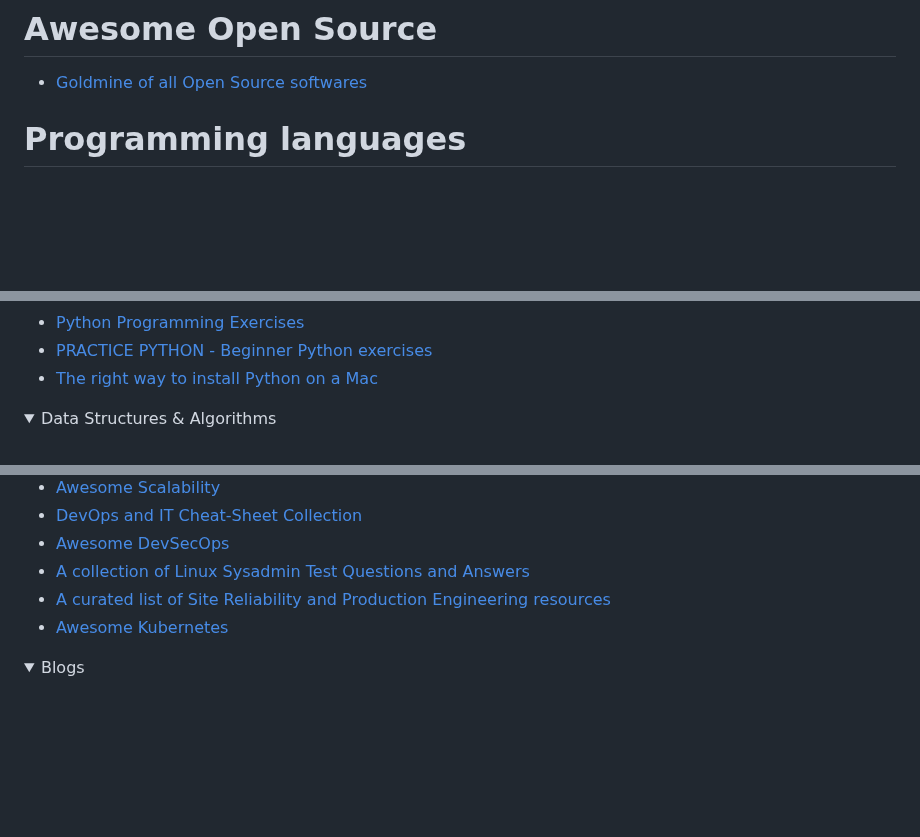
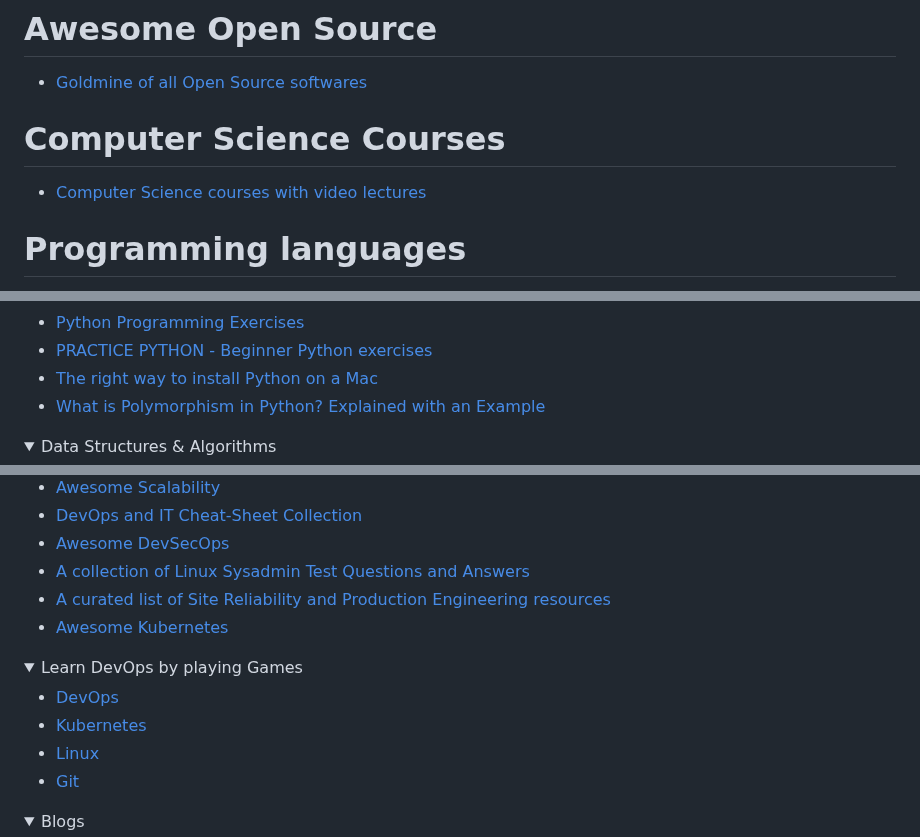
Before and after one commit to mfaisalkhatri/awesome-learning, a Markdown page: readme.md, 3 parts joined by grey strips. Rendered like a GitHub page; folded sections open; blank space fills up the shorter version.

Commit message:
added links to learn programming languages, devops,cybersecurity by playing games, added link to CS courses (#384)

```diff
--- a/readme.md
+++ b/readme.md
@@ -23,6 +23,10 @@ I have been asked by many about my career transformation journey from Manual Tes
 # Awesome Open Source
 
 - [Goldmine of all Open Source softwares](https://awesomeopensource.com)
+
+# Computer Science Courses
+
+- [Computer Science courses with video lectures](https://github.com/Developer-Y/cs-video-courses)
 
 # Programming languages
 
@@ -158,6 +162,7 @@ I have been asked by many about my career transformation journey from Manual Tes
 - [Python Programming Exercises](https://inventwithpython.com/pythongently/)
 - [PRACTICE PYTHON - Beginner Python exercises](https://www.practicepython.org/)
 - [The right way to install Python on a Mac](https://medium.com/marvelous-mlops/the-rightway-to-install-python-on-a-mac-f3146d9d9a32)
+- [What is Polymorphism in Python? Explained with an Example](https://www.freecodecamp.org/news/what-is-polymorphism-in-python-example/)
 
 </details>
 
@@ -1448,6 +1457,16 @@ I have been asked by many about my career transformation journey from Manual Tes
 </details>
 
 <details>
+<summary>Learn DevOps by playing Games</summary>
+
+ - [DevOps](https://devops.games/)
+ - [Kubernetes](http://k8sgames.com)
+ - [Linux](http://overthewire.org)
+ - [Git](http://ohmygit.org)
+
+</details>
+
+<details>
 <summary>Blogs</summary>
 
 - [DevOps.com](https://devops.com/category/blogs/ai/)
```
Also changed, not shown: other parts of readme.md (+4 -0 lines).
